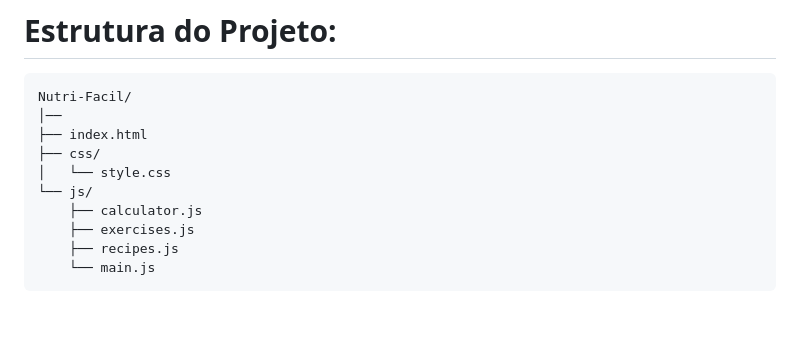
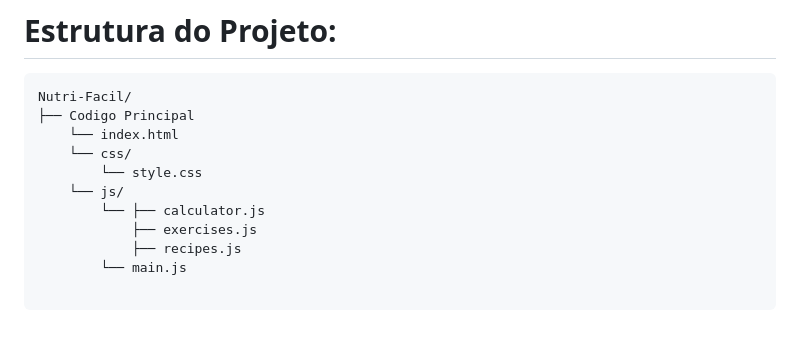
Before and after one commit to IsraPrime16/Projeto-A3-Gestao-de-Software, a Markdown page: README.md, the part around the change. GitHub-like rendering.

````diff
--- a/README.md
+++ b/README.md
@@ -51,13 +51,14 @@ A plataforma foi pensada com uma arquitetura que permite sua evolução contínu
 
 ```text
 Nutri-Facil/
-│──
-├── index.html
-├── css/
-│   └── style.css
-└── js/
-    ├── calculator.js
-    ├── exercises.js
-    ├── recipes.js
-    └── main.js
+├── Codigo Principal
+    └── index.html
+    └── css/
+        └── style.css
+    └── js/
+        └── ├── calculator.js
+            ├── exercises.js
+            ├── recipes.js
+        └── main.js
+
 ```
````
